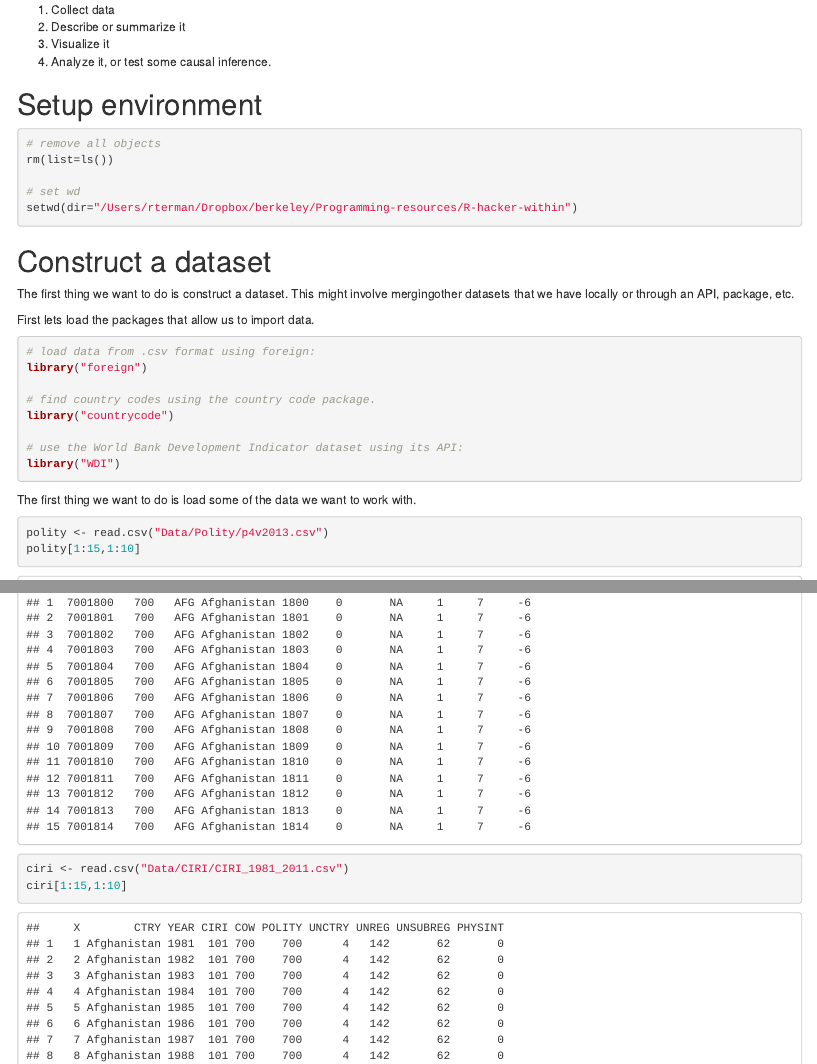
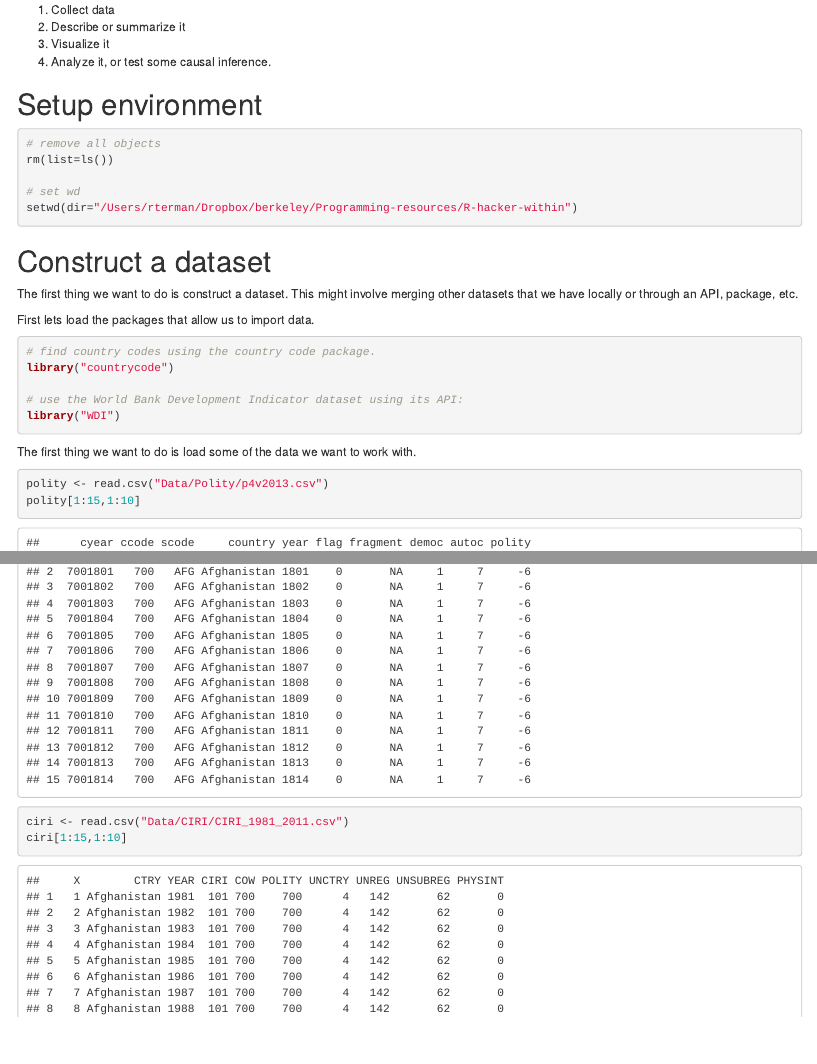
Before and after one commit to rochelleterman/R-hacker-within, an R Markdown document (r-hacker-within.Rmd): the page in a window 1100 px wide, from 80 px down, and a second part further down, joined at a grey line. Rendered offline with R 4.5, knitr and Pandoc, with nearby package versions; some code elsewhere in the file could not run offline.

Commit message:
fixed typo
And I removed mention of use of the `foreign` package, since `read.csv` is in `utils` which is part of base R. Unless you need `foreign` for something else?

````diff
--- a/r-hacker-within.Rmd
+++ b/r-hacker-within.Rmd
@@ -21,14 +21,11 @@ setwd(dir="/Users/rterman/Dropbox/berkeley/Programming-resources/R-hacker-within
 
 # Construct a dataset
 
-The first thing we want to do is construct a dataset. This might involve mergingother datasets that we have locally or through an API, package, etc.
+The first thing we want to do is construct a dataset. This might involve merging other datasets that we have locally or through an API, package, etc.
 
 First lets load the packages that allow us to import data.
 
 ```{r}
-# load data from .csv format using foreign:
-library("foreign")
-
 # find country codes using the country code package.
 library("countrycode")
 
````
